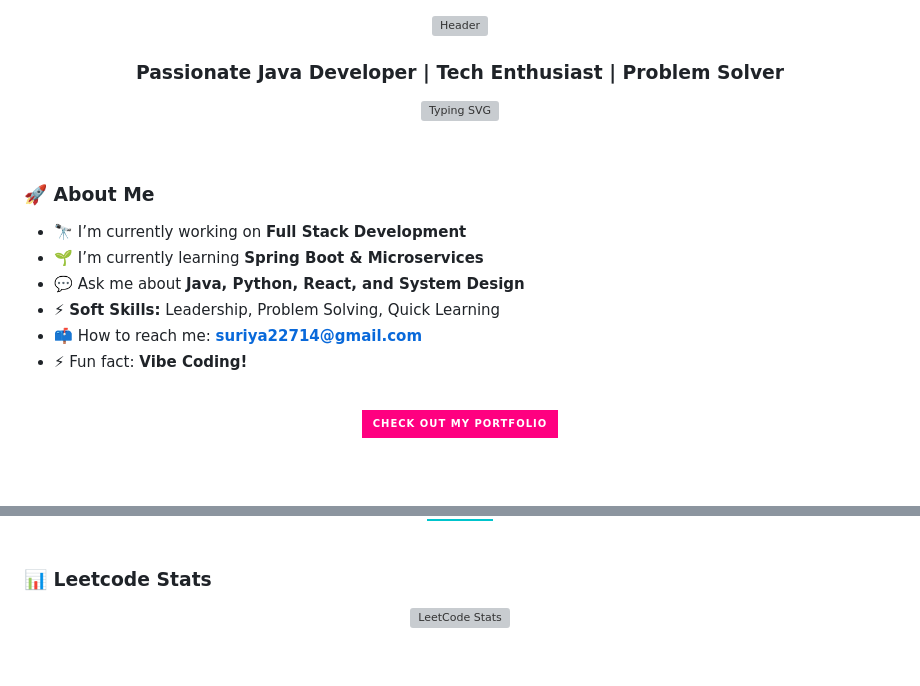
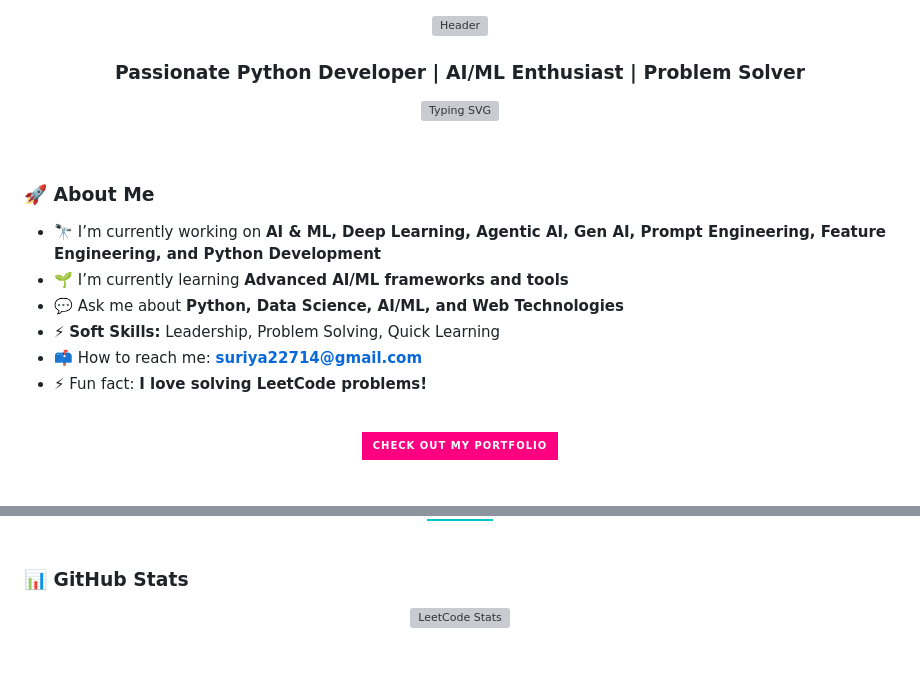
Before and after one commit to SURIYAPRAKASH0212/SURIYAPRAKASH0212, a Markdown page: README.md, 2 parts joined by grey strips. GitHub-like rendering; badges without logos; grey boxes are pictures that could not be loaded.

Commit message:
Update README with new skills and technologies

```diff
--- a/README.md
+++ b/README.md
@@ -3,7 +3,7 @@
   <img src="https://capsule-render.vercel.app/api?type=waving&color=0:FF0080,100:7928CA&height=300&section=header&text=Hello%20World!&fontSize=90&animation=fadeIn&fontAlignY=38&desc=I%20am%20Suriyaprakash%20👋&descAlignY=51&descAlign=62" alt="Header" />
 </div>
 
-<h3 align="center">Passionate Java Developer | Tech Enthusiast | Problem Solver</h3>
+<h3 align="center">Passionate Python Developer | AI/ML Enthusiast | Problem Solver</h3>
 
 <div align="center">
 
@@ -15,12 +15,12 @@
 
 ### 🚀 About Me
 
-- 🔭 I’m currently working on **Full Stack Development**
-- 🌱 I’m currently learning **Spring Boot & Microservices**
-- 💬 Ask me about **Java, Python, React, and System Design**
+- 🔭 I’m currently working on **AI & ML, Deep Learning, Agentic AI, Gen AI, Prompt Engineering, Feature Engineering, and Python Development**
+- 🌱 I’m currently learning **Advanced AI/ML frameworks and tools**
+- 💬 Ask me about **Python, Data Science, AI/ML, and Web Technologies**
 - ⚡ **Soft Skills:** Leadership, Problem Solving, Quick Learning
 - 📫 How to reach me: **[suriya22714@gmail.com](mailto:suriya22714@gmail.com)**
-- ⚡ Fun fact: **Vibe Coding!**
+- ⚡ Fun fact: **I love solving LeetCode problems!**
 
 <br/>
 
@@ -52,7 +61,7 @@
 
 <br/>
 
-### 📊 Leetcode Stats
+### 📊 GitHub Stats
 
 <div align="center">
 
```
Also changed, not shown: other parts of README.md (+20 -4 lines).
